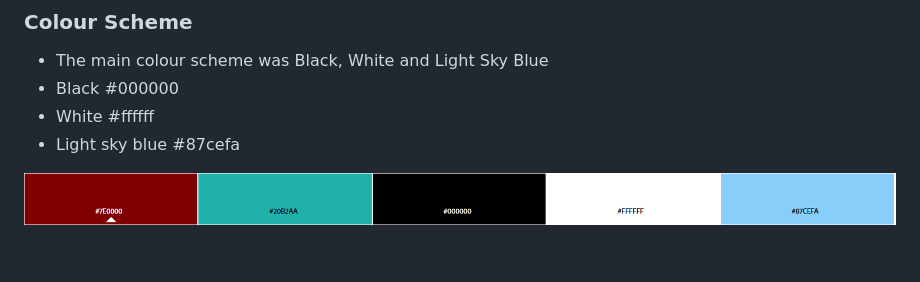
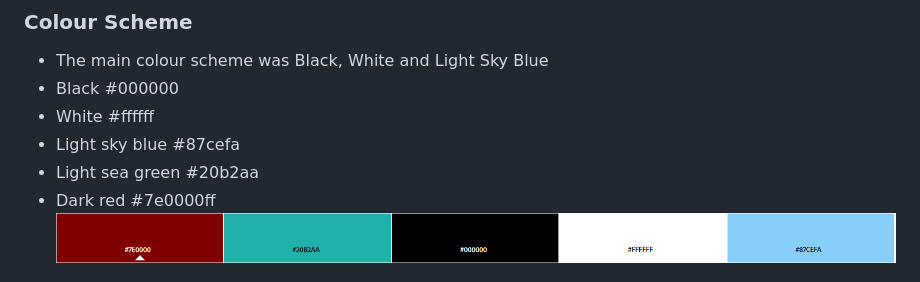
Before and after one commit to Aaronnnpf/big-brummie-quiz, a Markdown page: README.md, the part around the change. Rendered like a GitHub page; blank space fills up the shorter version.

Commit message:
add colours to readme

```diff
--- a/README.md
+++ b/README.md
@@ -31,7 +31,8 @@ Its purpose is to test visitors knowledge on one of the UK's major cities, addin
 * Black #000000
 * White #ffffff
 * Light sky blue #87cefa
-
+* Light sea green #20b2aa
+* Dark red #7e0000ff
 ![colour palette](https://github.com/Aaronnnpf/big-brummie-quiz/blob/main/docs/readme/colours.png "colour palette")
 
 ### Typography
```
